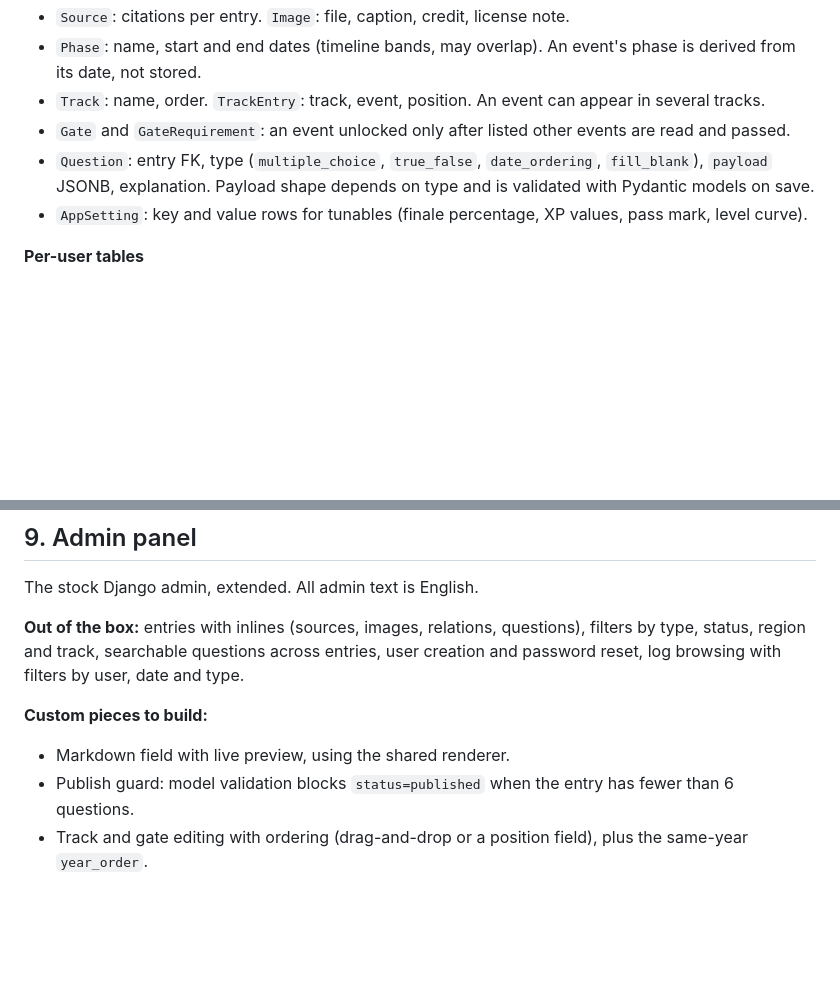
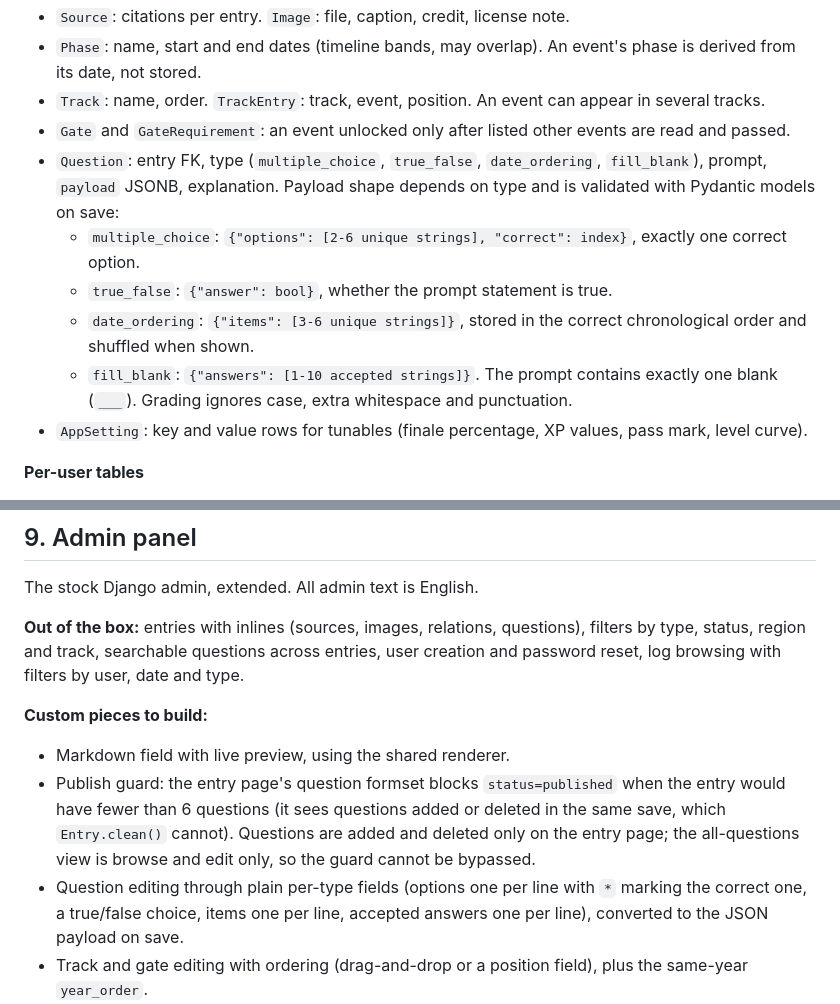
Before and after one commit to kborisov1/Buditel-app, a Markdown page: docs/architecture.md, 2 parts joined by grey strips. Rendered like a GitHub page; blank space fills up the shorter version.

Commit message:
Document question payload shapes and publish guard
Co-Authored-By: Claude Opus 5.5 <noreply@anthropic.com>

```diff
--- a/docs/architecture.md
+++ b/docs/architecture.md
@@ -103,7 +103,11 @@ Business rules live in plain service modules inside each app (for example `progr
 - `Phase`: name, start and end dates (timeline bands, may overlap). An event's phase is derived from its date, not stored.
 - `Track`: name, order. `TrackEntry`: track, event, position. An event can appear in several tracks.
 - `Gate` and `GateRequirement`: an event unlocked only after listed other events are read and passed.
-- `Question`: entry FK, type (`multiple_choice`, `true_false`, `date_ordering`, `fill_blank`), `payload` JSONB, explanation. Payload shape depends on type and is validated with Pydantic models on save.
+- `Question`: entry FK, type (`multiple_choice`, `true_false`, `date_ordering`, `fill_blank`), prompt, `payload` JSONB, explanation. Payload shape depends on type and is validated with Pydantic models on save:
+  - `multiple_choice`: `{"options": [2-6 unique strings], "correct": index}`, exactly one correct option.
+  - `true_false`: `{"answer": bool}`, whether the prompt statement is true.
+  - `date_ordering`: `{"items": [3-6 unique strings]}`, stored in the correct chronological order and shuffled when shown.
+  - `fill_blank`: `{"answers": [1-10 accepted strings]}`. The prompt contains exactly one blank (`___`). Grading ignores case, extra whitespace and punctuation.
 - `AppSetting`: key and value rows for tunables (finale percentage, XP values, pass mark, level curve).
 
 **Per-user tables**
@@ -207,7 +211,8 @@ The stock Django admin, extended. All admin text is English.
 **Custom pieces to build:**
 
 - Markdown field with live preview, using the shared renderer.
-- Publish guard: model validation blocks `status=published` when the entry has fewer than 6 questions.
+- Publish guard: the entry page's question formset blocks `status=published` when the entry would have fewer than 6 questions (it sees questions added or deleted in the same save, which `Entry.clean()` cannot). Questions are added and deleted only on the entry page; the all-questions view is browse and edit only, so the guard cannot be bypassed.
+- Question editing through plain per-type fields (options one per line with `*` marking the correct one, a true/false choice, items one per line, accepted answers one per line), converted to the JSON payload on save.
 - Track and gate editing with ordering (drag-and-drop or a position field), plus the same-year `year_order`.
 - **Unlock graph view:** a read-only page that builds the dependency graph from tracks and gates, draws it (D3 or Mermaid-style SVG), and flags unreachable entries (no path from any track start) and cycles. Optional for the first ~10 events, wanted as content grows.
 - User tools: reset progress, shift date forward, as admin actions on the user page.
```
